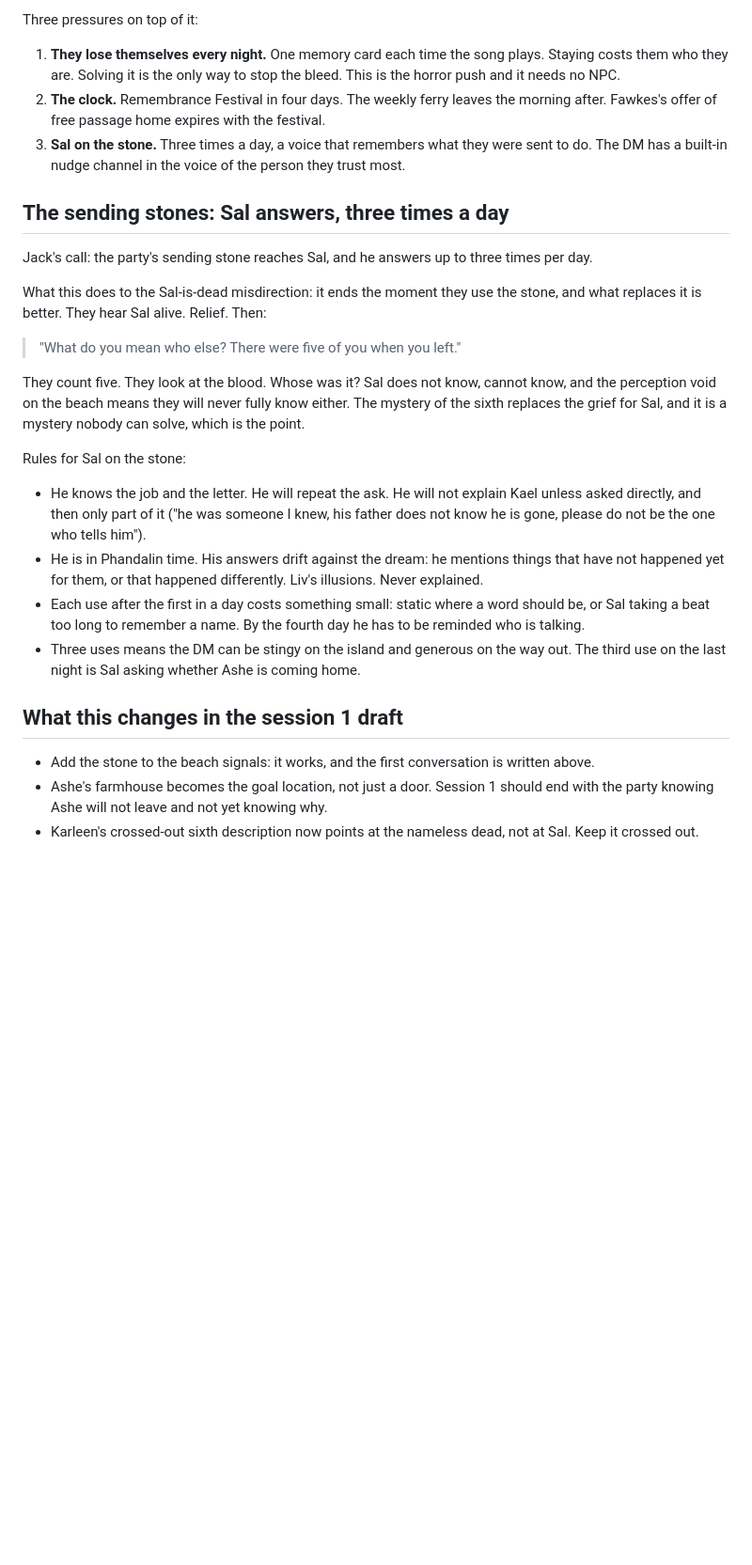
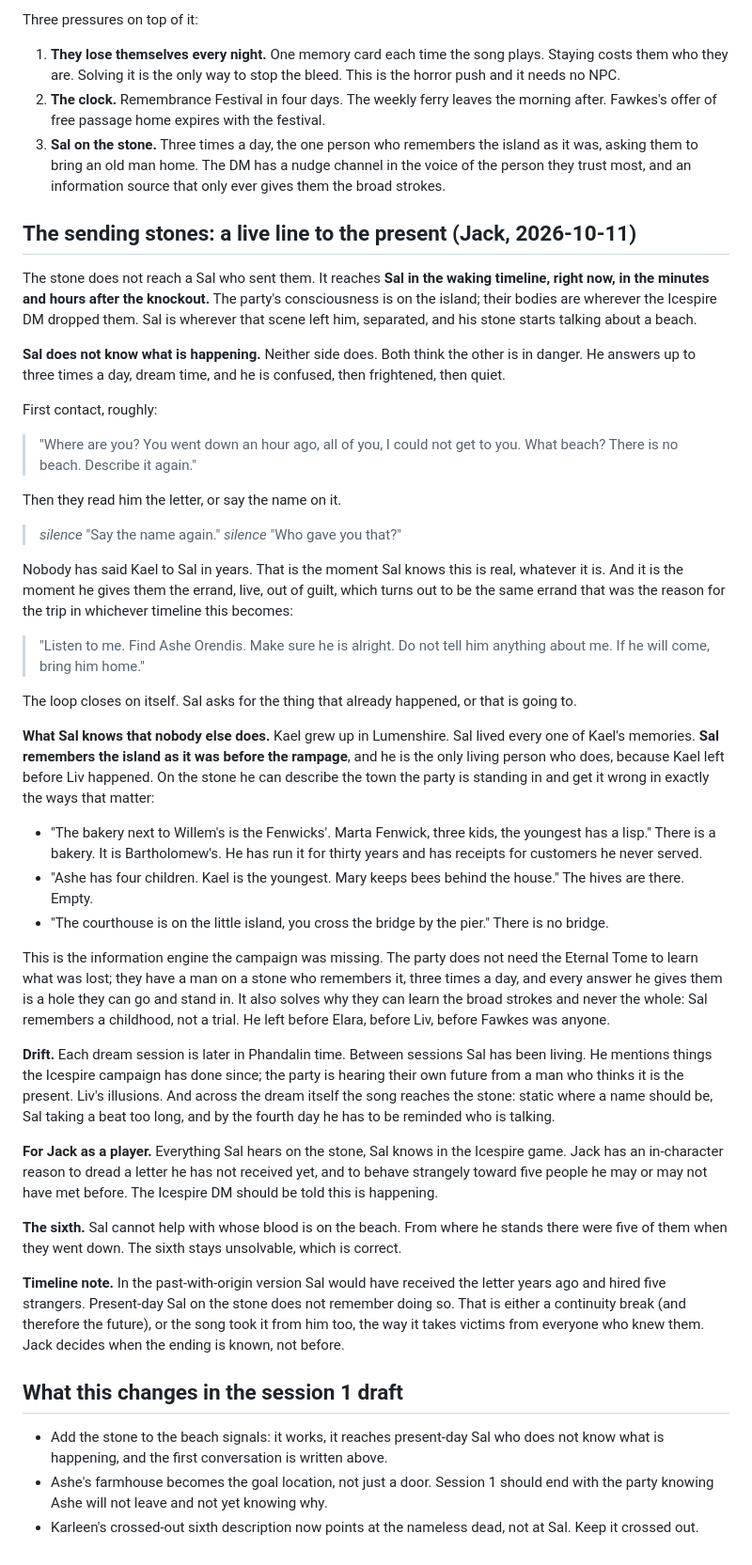
Before and after one commit to peppajoke/obliviosa, a Markdown page: integration/05-goal-stones-and-origin.md, the part around the change. Shown at 94% size. GitHub-like rendering; blank space fills up the shorter version.

Commit message:
Sending stone is a live line to present-day Sal; Sal remembers pre-rampage Lumenshire through Kael
Co-Authored-By: Claude Fable 5.1 <noreply@anthropic.com>

```diff
--- a/integration/05-goal-stones-and-origin.md
+++ b/integration/05-goal-stones-and-origin.md
@@ -23,27 +23,46 @@ Three pressures on top of it:
 
 1. **They lose themselves every night.** One memory card each time the song plays. Staying costs them who they are. Solving it is the only way to stop the bleed. This is the horror push and it needs no NPC.
 2. **The clock.** Remembrance Festival in four days. The weekly ferry leaves the morning after. Fawkes's offer of free passage home expires with the festival.
-3. **Sal on the stone.** Three times a day, a voice that remembers what they were sent to do. The DM has a built-in nudge channel in the voice of the person they trust most.
+3. **Sal on the stone.** Three times a day, the one person who remembers the island as it was, asking them to bring an old man home. The DM has a nudge channel in the voice of the person they trust most, and an information source that only ever gives them the broad strokes.
 
-## The sending stones: Sal answers, three times a day
+## The sending stones: a live line to the present (Jack, 2026-10-11)
 
-Jack's call: the party's sending stone reaches Sal, and he answers up to three times per day.
+The stone does not reach a Sal who sent them. It reaches **Sal in the waking timeline, right now, in the minutes and hours after the knockout.** The party's consciousness is on the island; their bodies are wherever the Icespire DM dropped them. Sal is wherever that scene left him, separated, and his stone starts talking about a beach.
 
-What this does to the Sal-is-dead misdirection: it ends the moment they use the stone, and what replaces it is better. They hear Sal alive. Relief. Then:
+**Sal does not know what is happening.** Neither side does. Both think the other is in danger. He answers up to three times a day, dream time, and he is confused, then frightened, then quiet.
 
-> "What do you mean who else? There were five of you when you left."
+First contact, roughly:
 
-They count five. They look at the blood. Whose was it? Sal does not know, cannot know, and the perception void on the beach means they will never fully know either. The mystery of the sixth replaces the grief for Sal, and it is a mystery nobody can solve, which is the point.
+> "Where are you? You went down an hour ago, all of you, I could not get to you. What beach? There is no beach. Describe it again."
 
-Rules for Sal on the stone:
+Then they read him the letter, or say the name on it.
 
-- He knows the job and the letter. He will repeat the ask. He will not explain Kael unless asked directly, and then only part of it ("he was someone I knew, his father does not know he is gone, please do not be the one who tells him").
-- He is in Phandalin time. His answers drift against the dream: he mentions things that have not happened yet for them, or that happened differently. Liv's illusions. Never explained.
-- Each use after the first in a day costs something small: static where a word should be, or Sal taking a beat too long to remember a name. By the fourth day he has to be reminded who is talking.
-- Three uses means the DM can be stingy on the island and generous on the way out. The third use on the last night is Sal asking whether Ashe is coming home.
+> *silence* "Say the name again." *silence* "Who gave you that?"
+
+Nobody has said Kael to Sal in years. That is the moment Sal knows this is real, whatever it is. And it is the moment he gives them the errand, live, out of guilt, which turns out to be the same errand that was the reason for the trip in whichever timeline this becomes:
+
+> "Listen to me. Find Ashe Orendis. Make sure he is alright. Do not tell him anything about me. If he will come, bring him home."
+
+The loop closes on itself. Sal asks for the thing that already happened, or that is going to.
+
+**What Sal knows that nobody else does.** Kael grew up in Lumenshire. Sal lived every one of Kael's memories. **Sal remembers the island as it was before the rampage**, and he is the only living person who does, because Kael left before Liv happened. On the stone he can describe the town the party is standing in and get it wrong in exactly the ways that matter:
+
+- "The bakery next to Willem's is the Fenwicks'. Marta Fenwick, three kids, the youngest has a lisp." There is a bakery. It is Bartholomew's. He has run it for thirty years and has receipts for customers he never served.
+- "Ashe has four children. Kael is the youngest. Mary keeps bees behind the house." The hives are there. Empty.
+- "The courthouse is on the little island, you cross the bridge by the pier." There is no bridge.
+
+This is the information engine the campaign was missing. The party does not need the Eternal Tome to learn what was lost; they have a man on a stone who remembers it, three times a day, and every answer he gives them is a hole they can go and stand in. It also solves why they can learn the broad strokes and never the whole: Sal remembers a childhood, not a trial. He left before Elara, before Liv, before Fawkes was anyone.
+
+**Drift.** Each dream session is later in Phandalin time. Between sessions Sal has been living. He mentions things the Icespire campaign has done since; the party is hearing their own future from a man who thinks it is the present. Liv's illusions. And across the dream itself the song reaches the stone: static where a name should be, Sal taking a beat too long, and by the fourth day he has to be reminded who is talking.
+
+**For Jack as a player.** Everything Sal hears on the stone, Sal knows in the Icespire game. Jack has an in-character reason to dread a letter he has not received yet, and to behave strangely toward five people he may or may not have met before. The Icespire DM should be told this is happening.
+
+**The sixth.** Sal cannot help with whose blood is on the beach. From where he stands there were five of them when they went down. The sixth stays unsolvable, which is correct.
+
+**Timeline note.** In the past-with-origin version Sal would have received the letter years ago and hired five strangers. Present-day Sal on the stone does not remember doing so. That is either a continuity break (and therefore the future), or the song took it from him too, the way it takes victims from everyone who knew them. Jack decides when the ending is known, not before.
 
 ## What this changes in the session 1 draft
 
-- Add the stone to the beach signals: it works, and the first conversation is written above.
+- Add the stone to the beach signals: it works, it reaches present-day Sal who does not know what is happening, and the first conversation is written above.
 - Ashe's farmhouse becomes the goal location, not just a door. Session 1 should end with the party knowing Ashe will not leave and not yet knowing why.
 - Karleen's crossed-out sixth description now points at the nameless dead, not at Sal. Keep it crossed out.
```
Also changed, not shown: integration/03-handoff-for-other-dm.md (+2 -0 lines), integration/04-session-1-intro.md (+1 -1 lines).
